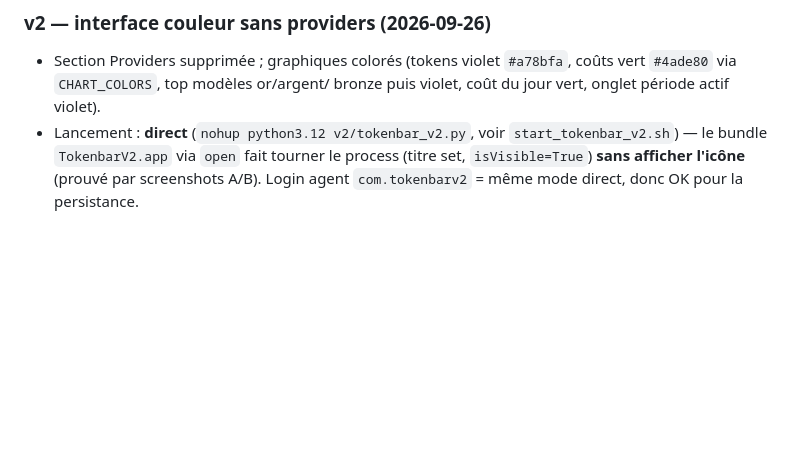
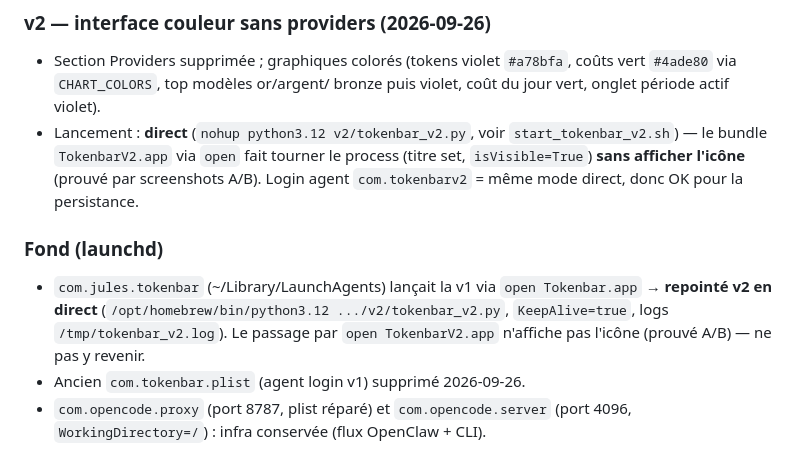
Before and after one commit to AZERDSQ131/tokenbar, a Markdown page: AGENTS.md, the part around the change. GitHub-like rendering; blank space fills up the shorter version.

Commit message:
Document Tokenbar v2 launchd agents and cleanup

```diff
--- a/AGENTS.md
+++ b/AGENTS.md
@@ -266,3 +266,14 @@ Single source: your OpenCode proxy API. v2 never reads OpenCode files.
   tourner le process (titre set, `isVisible=True`) **sans afficher l'icône**
   (prouvé par screenshots A/B). Login agent `com.tokenbarv2` = même mode
   direct, donc OK pour la persistance.
+
+### Fond (launchd)
+
+- `com.jules.tokenbar` (~/Library/LaunchAgents) lançait la v1 via
+  `open Tokenbar.app` → **repointé v2 en direct**
+  (`/opt/homebrew/bin/python3.12 .../v2/tokenbar_v2.py`, `KeepAlive=true`,
+  logs `/tmp/tokenbar_v2.log`). Le passage par `open TokenbarV2.app`
+  n'affiche pas l'icône (prouvé A/B) — ne pas y revenir.
+- Ancien `com.tokenbar.plist` (agent login v1) supprimé 2026-09-26.
+- `com.opencode.proxy` (port 8787, plist réparé) et `com.opencode.server`
+  (port 4096, `WorkingDirectory=/`) : infra conservée (flux OpenClaw + CLI).
```
